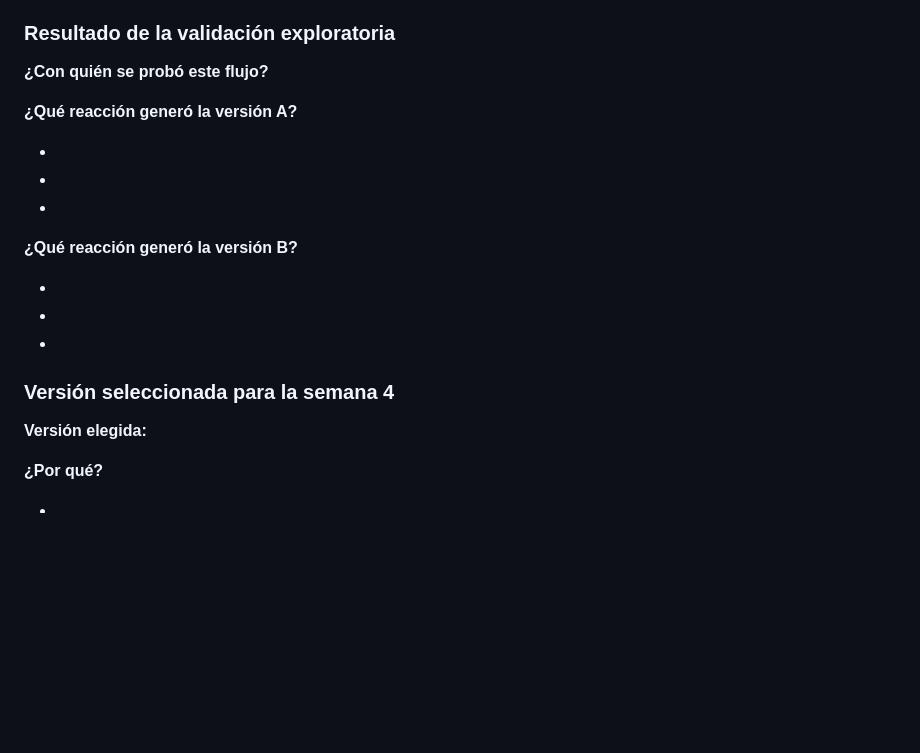
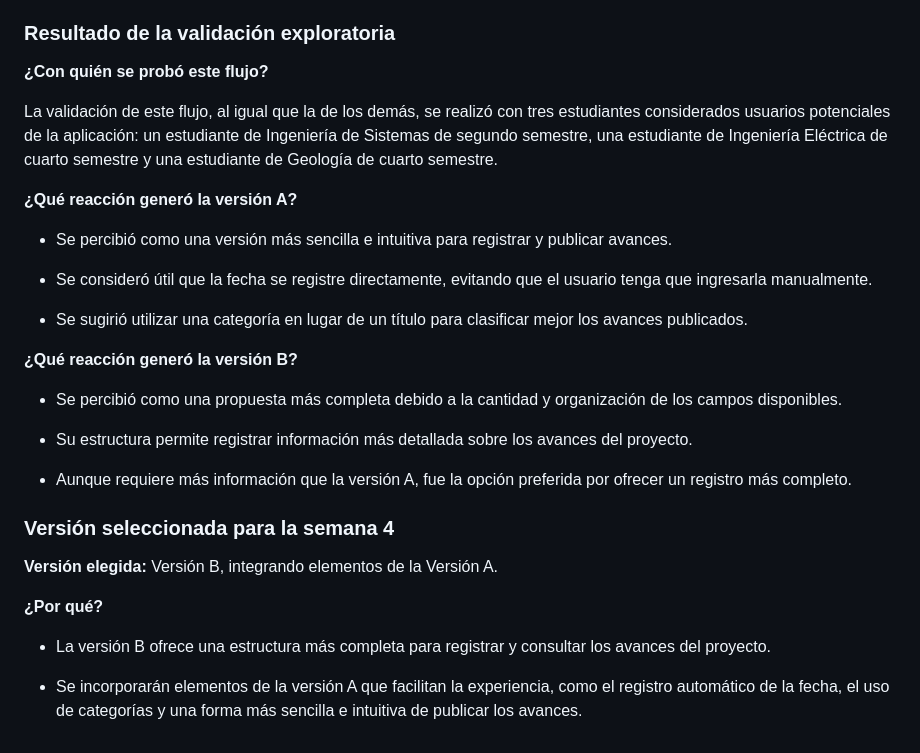
Before and after one commit to MichellBula/PROYECTO_DESIGN_THINKING, a Markdown page: Semana-3/plantilla-prototipos-por-flujo.md, the part around the change. Drawn GitHub-style; blank space fills up the shorter version.

Commit message:
flujo 4 completado semana 3

```diff
--- a/Semana-3/plantilla-prototipos-por-flujo.md
+++ b/Semana-3/plantilla-prototipos-por-flujo.md
@@ -303,24 +303,30 @@ El usuario quiere consultar y registrar los avances realizados dentro de un proy
 
 **¿Con quién se probó este flujo?**
 
+La validación de este flujo, al igual que la de los demás, se realizó con tres estudiantes considerados usuarios potenciales de la aplicación: un estudiante de Ingeniería de Sistemas de segundo semestre, una estudiante de Ingeniería Eléctrica de cuarto semestre y una estudiante de Geología de cuarto semestre.
+
 **¿Qué reacción generó la versión A?**
 
--
--
--
+- Se percibió como una versión más sencilla e intuitiva para registrar y publicar avances.
+
+- Se consideró útil que la fecha se registre directamente, evitando que el usuario tenga que ingresarla manualmente.
+
+- Se sugirió utilizar una categoría en lugar de un título para clasificar mejor los avances publicados.
 
 **¿Qué reacción generó la versión B?**
 
--
--
--
+- Se percibió como una propuesta más completa debido a la cantidad y organización de los campos disponibles.
+
+- Su estructura permite registrar información más detallada sobre los avances del proyecto.
+
+- Aunque requiere más información que la versión A, fue la opción preferida por ofrecer un registro más completo.
 
 ### Versión seleccionada para la semana 4
 
-**Versión elegida:**
+**Versión elegida:** Versión B, integrando elementos de la Versión A.
 
 **¿Por qué?**
 
--
--
--
+- La versión B ofrece una estructura más completa para registrar y consultar los avances del proyecto.
+
+- Se incorporarán elementos de la versión A que facilitan la experiencia, como el registro automático de la fecha, el uso de categorías y una forma más sencilla e intuitiva de publicar los avances.
```
